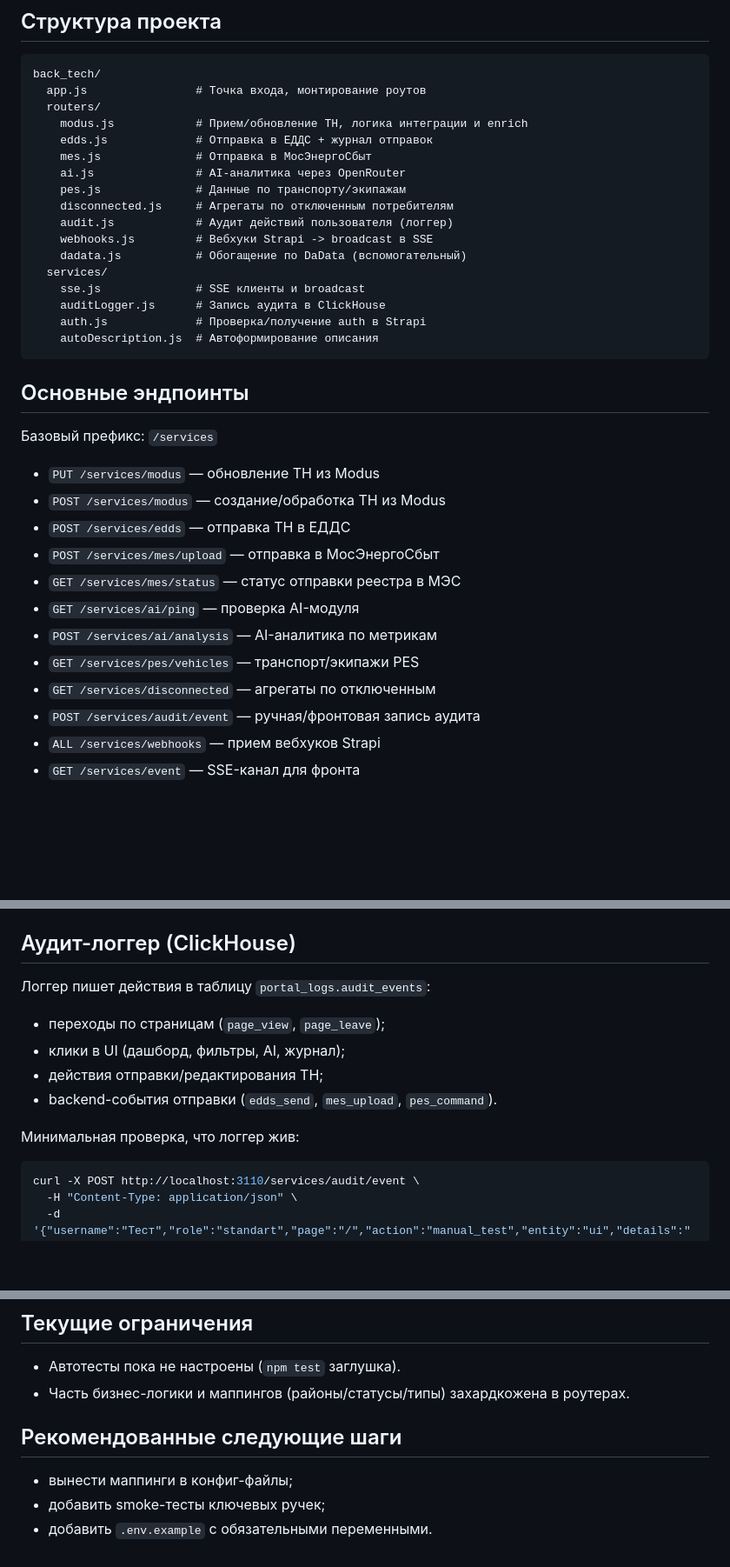
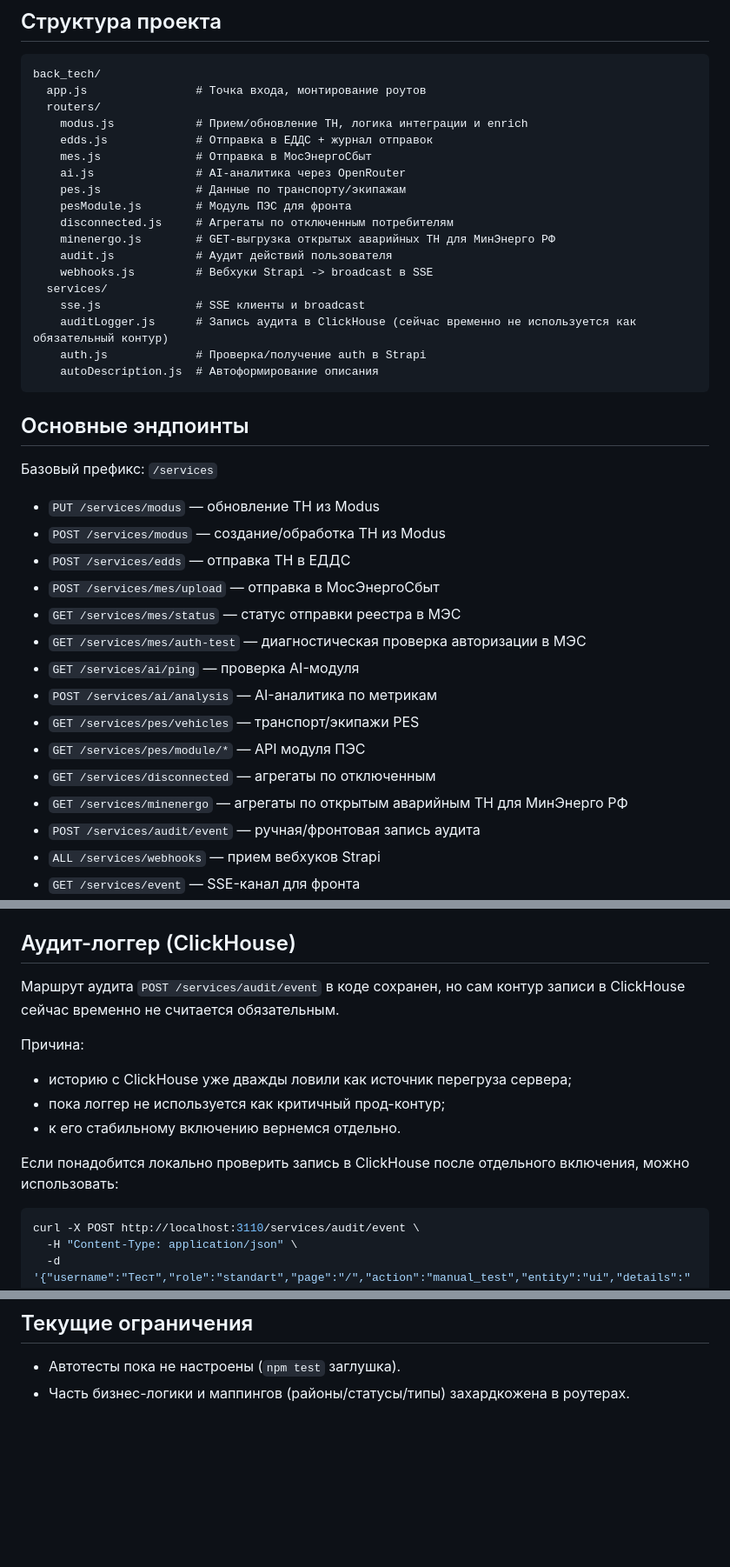
Before and after one commit to luxeivan/back_tech, a Markdown page: README.md, 3 parts joined by grey strips. Shown at 87% size. Rendered like a GitHub page; blank space fills up the shorter version.

Commit message:
Обновить README

````diff
--- a/README.md
+++ b/README.md
@@ -44,13 +44,14 @@ back_tech/
     mes.js              # Отправка в МосЭнергоСбыт
     ai.js               # AI-аналитика через OpenRouter
     pes.js              # Данные по транспорту/экипажам
+    pesModule.js        # Модуль ПЭС для фронта
     disconnected.js     # Агрегаты по отключенным потребителям
-    audit.js            # Аудит действий пользователя (логгер)
+    minenergo.js        # GET-выгрузка открытых аварийных ТН для МинЭнерго РФ
+    audit.js            # Аудит действий пользователя
     webhooks.js         # Вебхуки Strapi -> broadcast в SSE
-    dadata.js           # Обогащение по DaData (вспомогательный)
   services/
     sse.js              # SSE клиенты и broadcast
-    auditLogger.js      # Запись аудита в ClickHouse
+    auditLogger.js      # Запись аудита в ClickHouse (сейчас временно не используется как обязательный контур)
     auth.js             # Проверка/получение auth в Strapi
     autoDescription.js  # Автоформирование описания
 ```
@@ -64,10 +65,13 @@ back_tech/
 - `POST /services/edds` — отправка ТН в ЕДДС
 - `POST /services/mes/upload` — отправка в МосЭнергоСбыт
 - `GET /services/mes/status` — статус отправки реестра в МЭС
+- `GET /services/mes/auth-test` — диагностическая проверка авторизации в МЭС
 - `GET /services/ai/ping` — проверка AI-модуля
 - `POST /services/ai/analysis` — AI-аналитика по метрикам
 - `GET /services/pes/vehicles` — транспорт/экипажи PES
+- `GET /services/pes/module/*` — API модуля ПЭС
 - `GET /services/disconnected` — агрегаты по отключенным
+- `GET /services/minenergo` — агрегаты по открытым аварийным ТН для МинЭнерго РФ
 - `POST /services/audit/event` — ручная/фронтовая запись аудита
 - `ALL /services/webhooks` — прием вебхуков Strapi
 - `GET /services/event` — SSE-канал для фронта
@@ -155,13 +159,14 @@ back_tech/
 
 ## Аудит-логгер (ClickHouse)
 
-Логгер пишет действия в таблицу `portal_logs.audit_events`:
-- переходы по страницам (`page_view`, `page_leave`);
-- клики в UI (дашборд, фильтры, AI, журнал);
-- действия отправки/редактирования ТН;
-- backend-события отправки (`edds_send`, `mes_upload`, `pes_command`).
+Маршрут аудита `POST /services/audit/event` в коде сохранен, но сам контур записи в ClickHouse сейчас временно не считается обязательным.
 
-Минимальная проверка, что логгер жив:
+Причина:
+- историю с ClickHouse уже дважды ловили как источник перегруза сервера;
+- пока логгер не используется как критичный прод-контур;
+- к его стабильному включению вернемся отдельно.
+
+Если понадобится локально проверить запись в ClickHouse после отдельного включения, можно использовать:
 
 ```bash
 curl -X POST http://localhost:3110/services/audit/event \
@@ -208,9 +213,3 @@ SELECT count() FROM audit_events;
 
 - Автотесты пока не настроены (`npm test` заглушка).
 - Часть бизнес-логики и маппингов (районы/статусы/типы) захардкожена в роутерах.
-
-## Рекомендованные следующие шаги
-
-- вынести маппинги в конфиг-файлы;
-- добавить smoke-тесты ключевых ручек;
-- добавить `.env.example` с обязательными переменными.
````
Also changed, not shown: other parts of README.md (+1 -1 lines).
